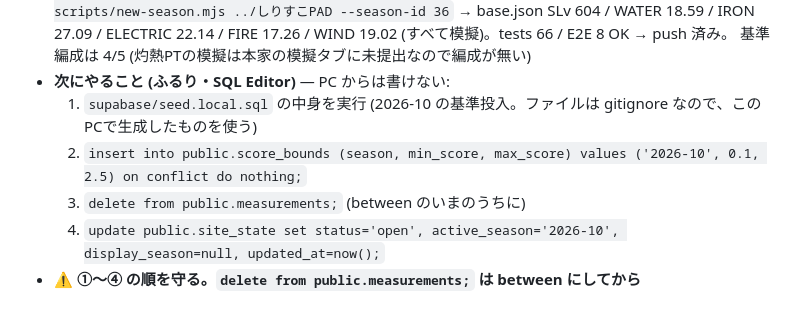
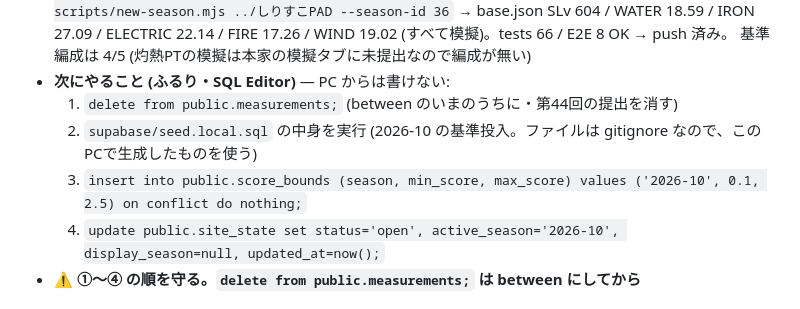
Before and after one commit to shirisuko-pad-GB/shirisuko-pad-gb.github.io, a Markdown page: TODO-OPS.md, the part around the change. Drawn GitHub-style.

Commit message:
TODO-OPS: SQL の順をランブックどおり (delete → seed → score_bounds → open) に
Co-Authored-By: Claude Opus 5.5 <noreply@anthropic.com>

```diff
--- a/TODO-OPS.md
+++ b/TODO-OPS.md
@@ -15,9 +15,9 @@ site_state は **between / display_season=2026-09** (2026-10-08 にふるりが
   WATER 18.59 / IRON 27.09 / ELECTRIC 22.14 / FIRE 17.26 / WIND 19.02 (すべて模擬)。tests 66 / E2E 8 OK → push 済み。
   基準編成は 4/5 (灼熱PTの模擬は本家の模擬タブに未提出なので編成が無い)
 - **次にやること (ふるり・SQL Editor)** — PC からは書けない:
-  1. `supabase/seed.local.sql` の中身を実行 (2026-10 の基準投入。ファイルは gitignore なので、このPCで生成したものを使う)
-  2. `insert into public.score_bounds (season, min_score, max_score) values ('2026-10', 0.1, 2.5) on conflict do nothing;`
-  3. `delete from public.measurements;` (between のいまのうちに)
+  1. `delete from public.measurements;` (between のいまのうちに・第44回の提出を消す)
+  2. `supabase/seed.local.sql` の中身を実行 (2026-10 の基準投入。ファイルは gitignore なので、このPCで生成したものを使う)
+  3. `insert into public.score_bounds (season, min_score, max_score) values ('2026-10', 0.1, 2.5) on conflict do nothing;`
   4. `update public.site_state set status='open', active_season='2026-10', display_season=null, updated_at=now();`
 - ⚠ **①〜④ の順を守る。`delete from public.measurements;` は between にしてから**
 
```
